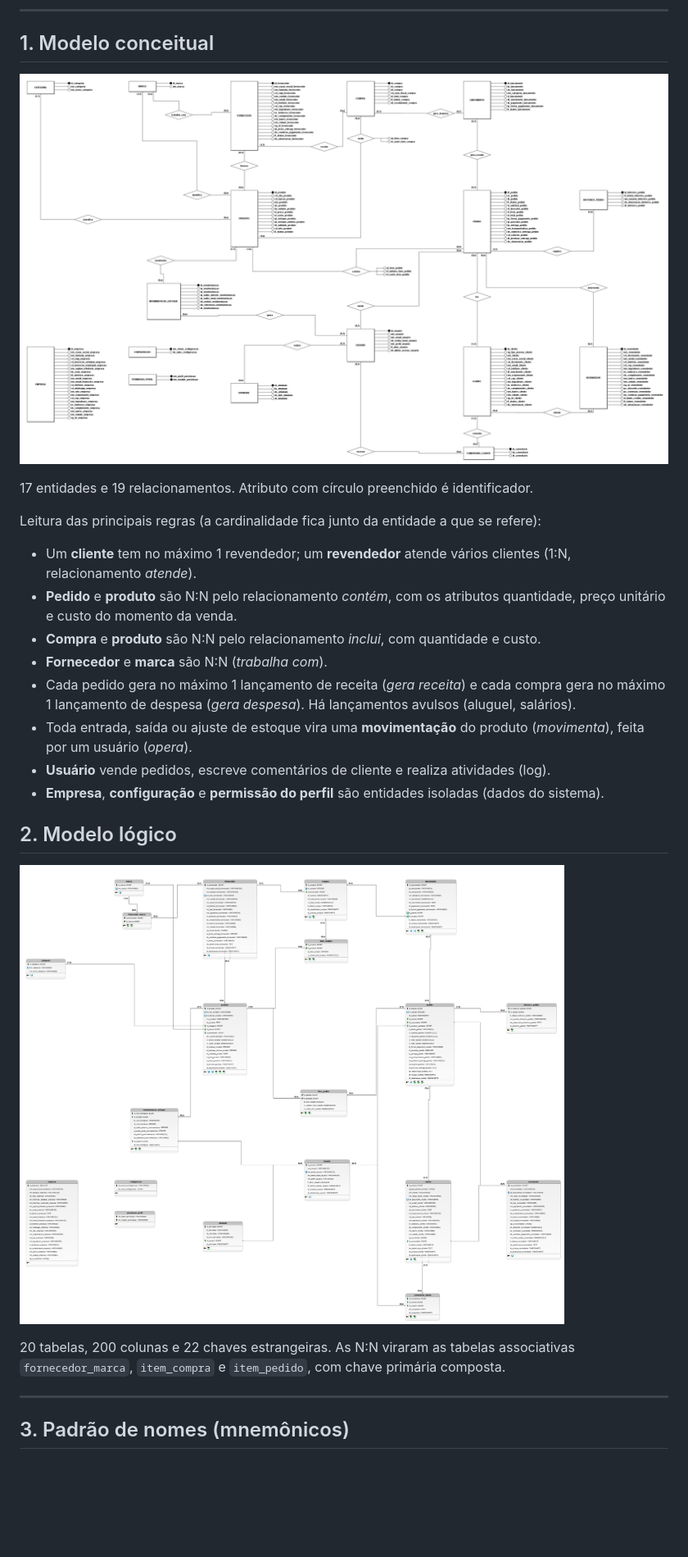
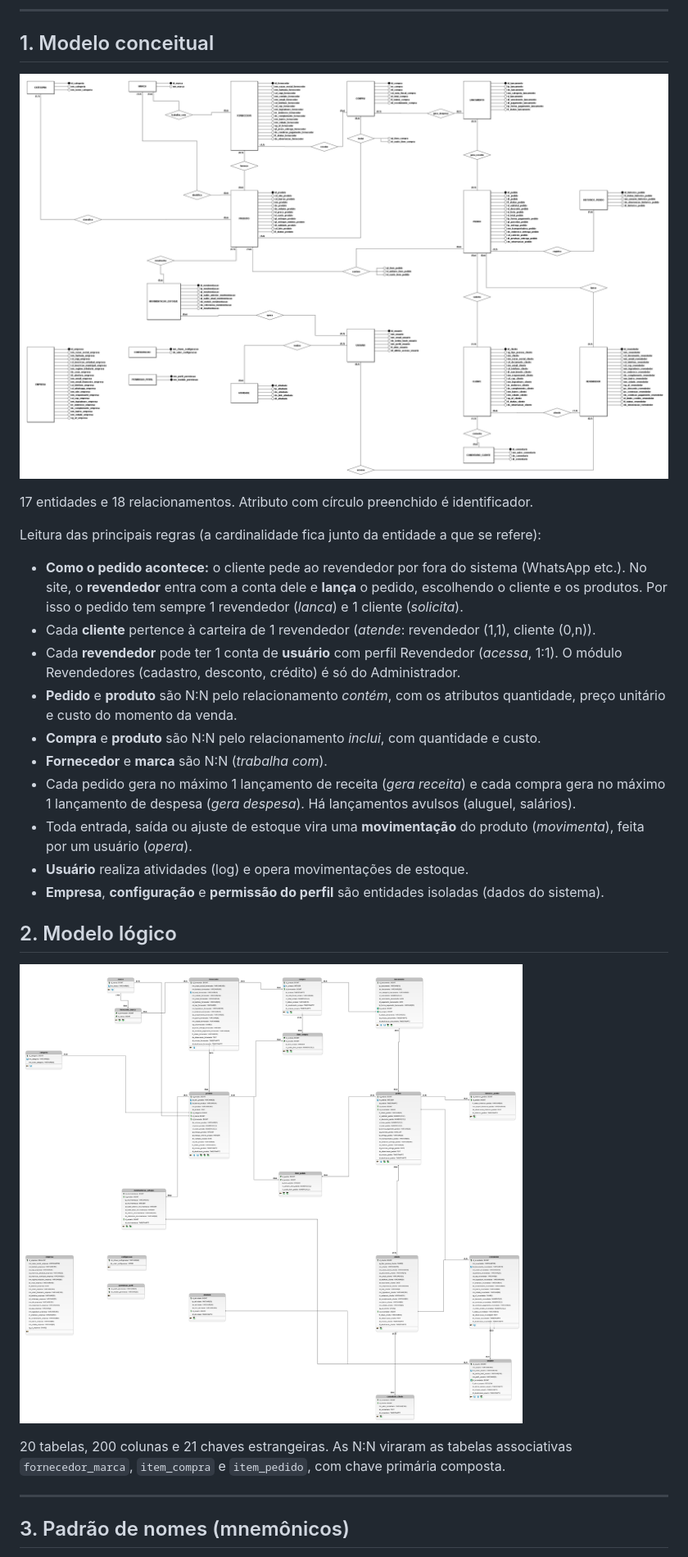
Before and after one commit to Chrystian762/Nexo, a Markdown page: docs/banco-de-dados.md, the part around one of its changes. Shown at 82% size. Rendered like a GitHub page; pictures changed too: docs/brmodelo/nexo-modelo-conceitual.png, docs/brmodelo/nexo-modelo-logico.png; blank space fills up the shorter version.

```diff
--- a/docs/banco-de-dados.md
+++ b/docs/banco-de-dados.md
@@ -16,24 +16,26 @@ Os `.brM3` abrem no **brModelo 3.3** (Arquivo > Abrir). O lógico é gerado a pa
 
 ![Modelo conceitual](brmodelo/nexo-modelo-conceitual.png)
 
-17 entidades e 19 relacionamentos. Atributo com círculo preenchido é identificador.
+17 entidades e 18 relacionamentos. Atributo com círculo preenchido é identificador.
 
 Leitura das principais regras (a cardinalidade fica junto da entidade a que se refere):
 
-- Um **cliente** tem no máximo 1 revendedor; um **revendedor** atende vários clientes (1:N, relacionamento *atende*).
+- **Como o pedido acontece:** o cliente pede ao revendedor por fora do sistema (WhatsApp etc.). No site, o **revendedor** entra com a conta dele e **lança** o pedido, escolhendo o cliente e os produtos. Por isso o pedido tem sempre 1 revendedor (*lanca*) e 1 cliente (*solicita*).
+- Cada **cliente** pertence à carteira de 1 revendedor (*atende*: revendedor (1,1), cliente (0,n)).
+- Cada **revendedor** pode ter 1 conta de **usuário** com perfil Revendedor (*acessa*, 1:1). O módulo Revendedores (cadastro, desconto, crédito) é só do Administrador.
 - **Pedido** e **produto** são N:N pelo relacionamento *contém*, com os atributos quantidade, preço unitário e custo do momento da venda.
 - **Compra** e **produto** são N:N pelo relacionamento *inclui*, com quantidade e custo.
 - **Fornecedor** e **marca** são N:N (*trabalha com*).
 - Cada pedido gera no máximo 1 lançamento de receita (*gera receita*) e cada compra gera no máximo 1 lançamento de despesa (*gera despesa*). Há lançamentos avulsos (aluguel, salários).
 - Toda entrada, saída ou ajuste de estoque vira uma **movimentação** do produto (*movimenta*), feita por um usuário (*opera*).
-- **Usuário** vende pedidos, escreve comentários de cliente e realiza atividades (log).
+- **Usuário** realiza atividades (log) e opera movimentações de estoque.
 - **Empresa**, **configuração** e **permissão do perfil** são entidades isoladas (dados do sistema).
 
 ## 2. Modelo lógico
 
 ![Modelo lógico](brmodelo/nexo-modelo-logico.png)
 
-20 tabelas, 200 colunas e 22 chaves estrangeiras. As N:N viraram as tabelas associativas `fornecedor_marca`, `item_compra` e `item_pedido`, com chave primária composta.
+20 tabelas, 200 colunas e 21 chaves estrangeiras. As N:N viraram as tabelas associativas `fornecedor_marca`, `item_compra` e `item_pedido`, com chave primária composta.
 
 ---
 
```
Also changed, not shown: other parts of docs/banco-de-dados.md (+6 -1 lines), 4 other files.
